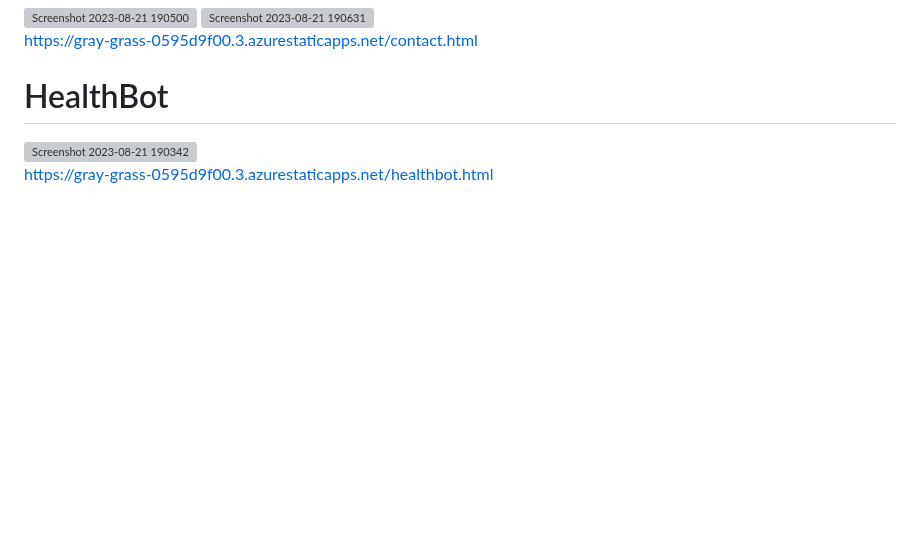
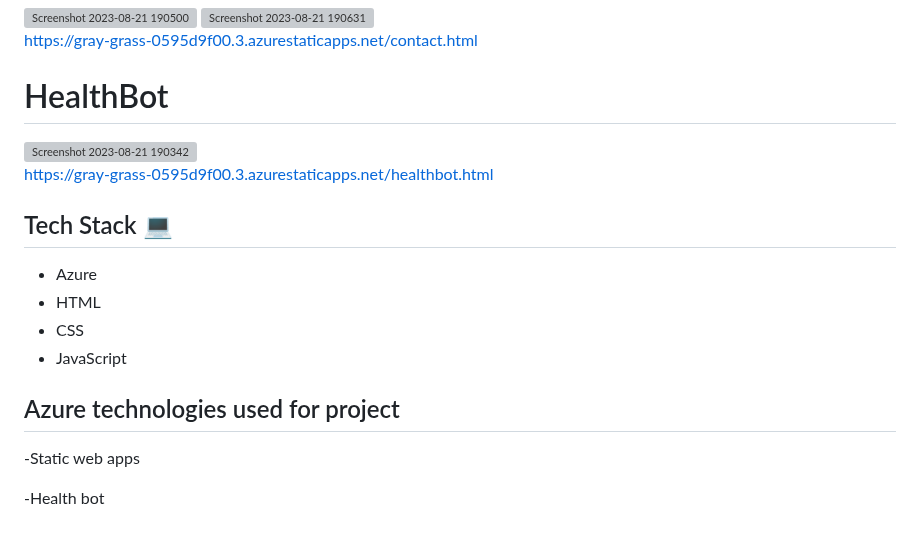
Before and after one commit to Priyanka0243/projectfrt, a Markdown page: README.md, the part around the change. GitHub-like rendering; blank space fills up the shorter version; grey boxes are pictures that could not be loaded.

```diff
--- a/README.md
+++ b/README.md
@@ -49,3 +49,15 @@ This is a web based application named Medick developed for effective and timely
 <img width="918" alt="Screenshot 2023-08-21 190342" src="https://github.com/Priyanka0243/projectfrt/assets/116748889/51d81b54-1bf7-4393-998a-d358e5a4844a">
 
  https://gray-grass-0595d9f00.3.azurestaticapps.net/healthbot.html
+
+## Tech Stack 💻
+
+- Azure
+- HTML
+- CSS
+- JavaScript
+
+## Azure technologies used for project
+-Static web apps
+
+-Health bot
```
